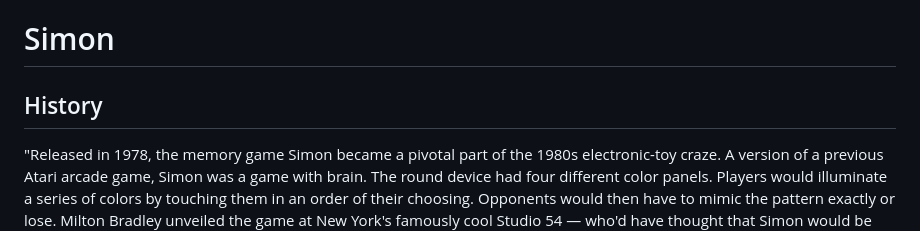
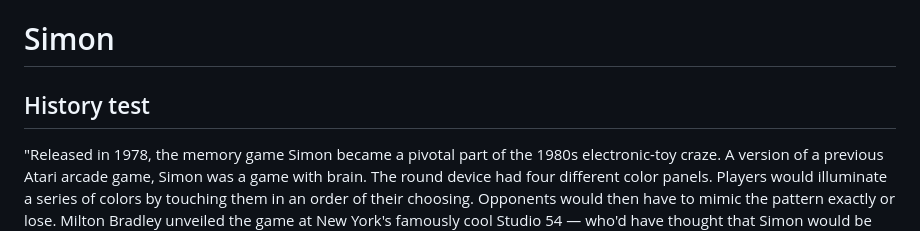
Before and after one commit to AeroMGJ/simon-game, a Markdown page: readme.md, the part around the change printed below. GitHub-like rendering.

```diff
--- a/readme.md
+++ b/readme.md
@@ -1,6 +1,6 @@
 # Simon
 
-## History
+## History test
 "Released in 1978, the memory game Simon became a pivotal part of the 1980s electronic-toy craze. A version of a previous Atari arcade game, Simon was a game with brain. The round device had four different color panels. Players would illuminate a series of colors by touching them in an order of their choosing. Opponents would then have to mimic the pattern exactly or lose. Milton Bradley unveiled the game at New York's famously cool Studio 54 — who'd have thought that Simon would be the one of the pair to survive the 1980s?"
 
 [Time.com] (https://content.time.com/time/specials/packages/article/0,28804,2049243_2048657_2049188,00.html)
```
Also changed, not shown: other parts of readme.md (+1 -1 lines).
